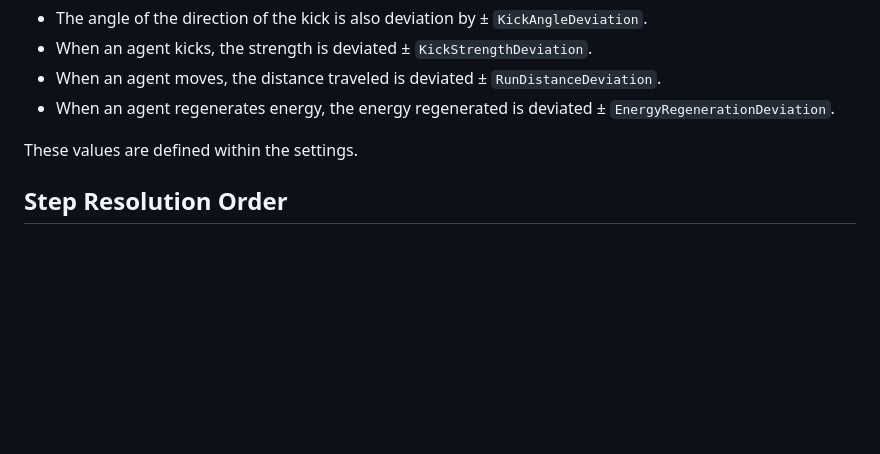
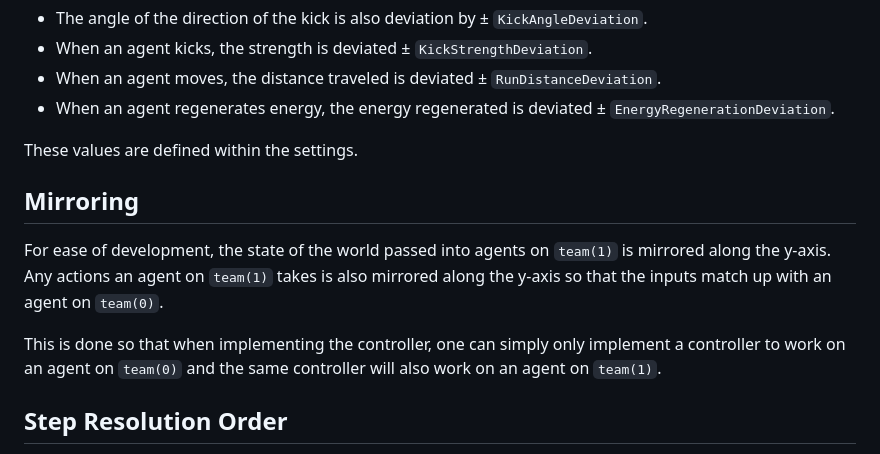
Before and after one commit to ice-chula-projects/robocup-symbolic, a Markdown page: docs/engine.md, the part around the change. Rendered like a GitHub page; blank space fills up the shorter version.

Commit message:
Added section on mirroring in engine.md

```diff
--- a/docs/engine.md
+++ b/docs/engine.md
@@ -89,6 +89,12 @@ To introduce randomness to the simulation, _agent actions are all slightly proba
 
 These values are defined within the settings.
 
+## Mirroring
+
+For ease of development, the state of the world passed into agents on `team(1)` is mirrored along the y-axis. Any actions an agent on `team(1)` takes is also mirrored along the y-axis so that the inputs match up with an agent on `team(0)`.
+
+This is done so that when implementing the controller, one can simply only implement a controller to work on an agent on `team(0)` and the same controller will also work on an agent on `team(1)`.
+
 ## Step Resolution Order
 
 1. Ball moves.
```
